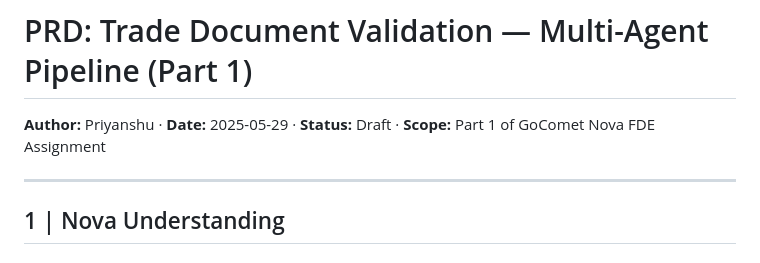
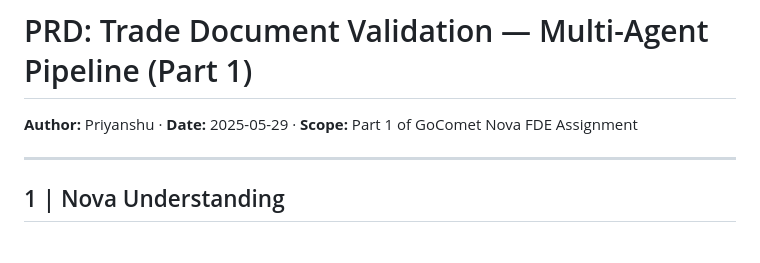
Before and after one commit to priyanshu7466/GoCometAssignment, a Markdown page: docs/PRD.md, the part around the change. Rendered like a GitHub page.

Commit message:
PRD update

```diff
--- a/docs/PRD.md
+++ b/docs/PRD.md
@@ -1,6 +1,6 @@
 # PRD: Trade Document Validation — Multi-Agent Pipeline (Part 1)
 
-**Author:** Priyanshu · **Date:** 2025-05-29 · **Status:** Draft · **Scope:** Part 1 of GoComet Nova FDE Assignment
+**Author:** Priyanshu · **Date:** 2025-05-29 · **Scope:** Part 1 of GoComet Nova FDE Assignment
 
 ---
 
```
